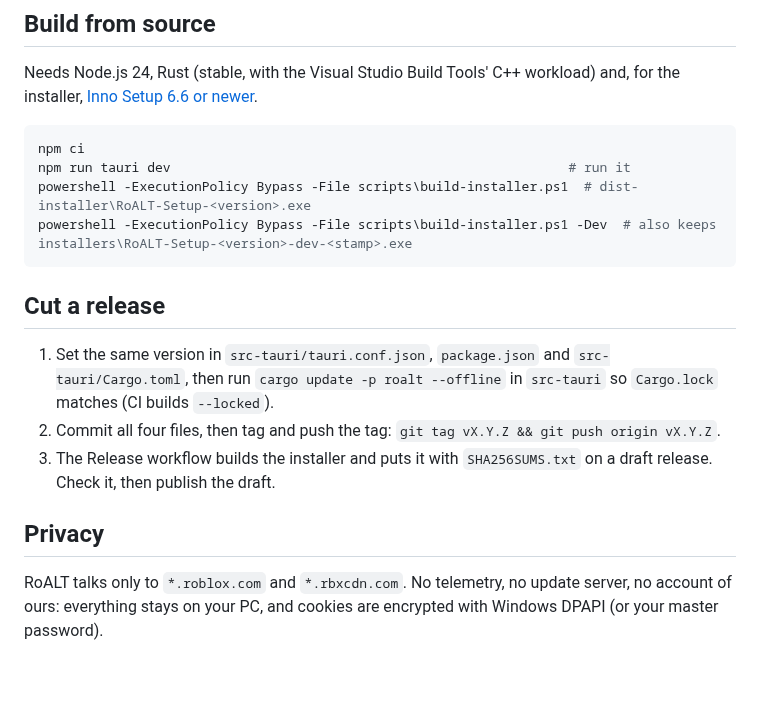
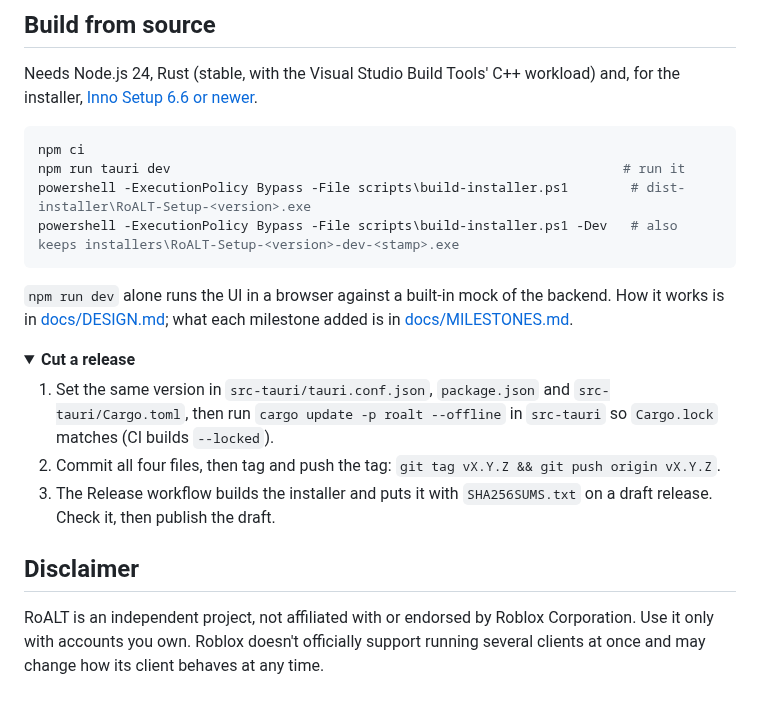
Before and after one commit to inspectsoftware/RoALT, a Markdown page: README.md, the part around one of its changes. GitHub-like rendering; folded sections open.

````diff
--- a/README.md
+++ b/README.md
@@ -23,12 +66,16 @@ installer, [Inno Setup 6.6 or newer](https://jrsoftware.org/isdl.php).
 
 ```powershell
 npm ci
-npm run tauri dev                                                   # run it
-powershell -ExecutionPolicy Bypass -File scripts\build-installer.ps1  # dist-installer\RoALT-Setup-<version>.exe
-powershell -ExecutionPolicy Bypass -File scripts\build-installer.ps1 -Dev  # also keeps installers\RoALT-Setup-<version>-dev-<stamp>.exe
+npm run tauri dev                                                          # run it
+powershell -ExecutionPolicy Bypass -File scripts\build-installer.ps1        # dist-installer\RoALT-Setup-<version>.exe
+powershell -ExecutionPolicy Bypass -File scripts\build-installer.ps1 -Dev   # also keeps installers\RoALT-Setup-<version>-dev-<stamp>.exe
 ```
 
-## Cut a release
+`npm run dev` alone runs the UI in a browser against a built-in mock of the backend.
+How it works is in [docs/DESIGN.md](docs/DESIGN.md); what each milestone added is in [docs/MILESTONES.md](docs/MILESTONES.md).
+
+<details>
+<summary><b>Cut a release</b></summary>
 
 1. Set the same version in `src-tauri/tauri.conf.json`, `package.json` and `src-tauri/Cargo.toml`,
    then run `cargo update -p roalt --offline` in `src-tauri` so `Cargo.lock` matches (CI builds `--locked`).
@@ -36,7 +83,10 @@ powershell -ExecutionPolicy Bypass -File scripts\build-installer.ps1 -Dev  # als
 3. The Release workflow builds the installer and puts it with `SHA256SUMS.txt` on a draft release.
    Check it, then publish the draft.
 
-## Privacy
+</details>
 
-RoALT talks only to `*.roblox.com` and `*.rbxcdn.com`. No telemetry, no update server, no account of
-ours: everything stays on your PC, and cookies are encrypted with Windows DPAPI (or your master password).
+## Disclaimer
+
+RoALT is an independent project, not affiliated with or endorsed by Roblox Corporation. Use it only
+with accounts you own. Roblox doesn't officially support running several clients at once and may
+change how its client behaves at any time.
````
Also changed, not shown: other parts of README.md (+53 -10 lines), docs/images/accounts.png (added), 5 other files.
